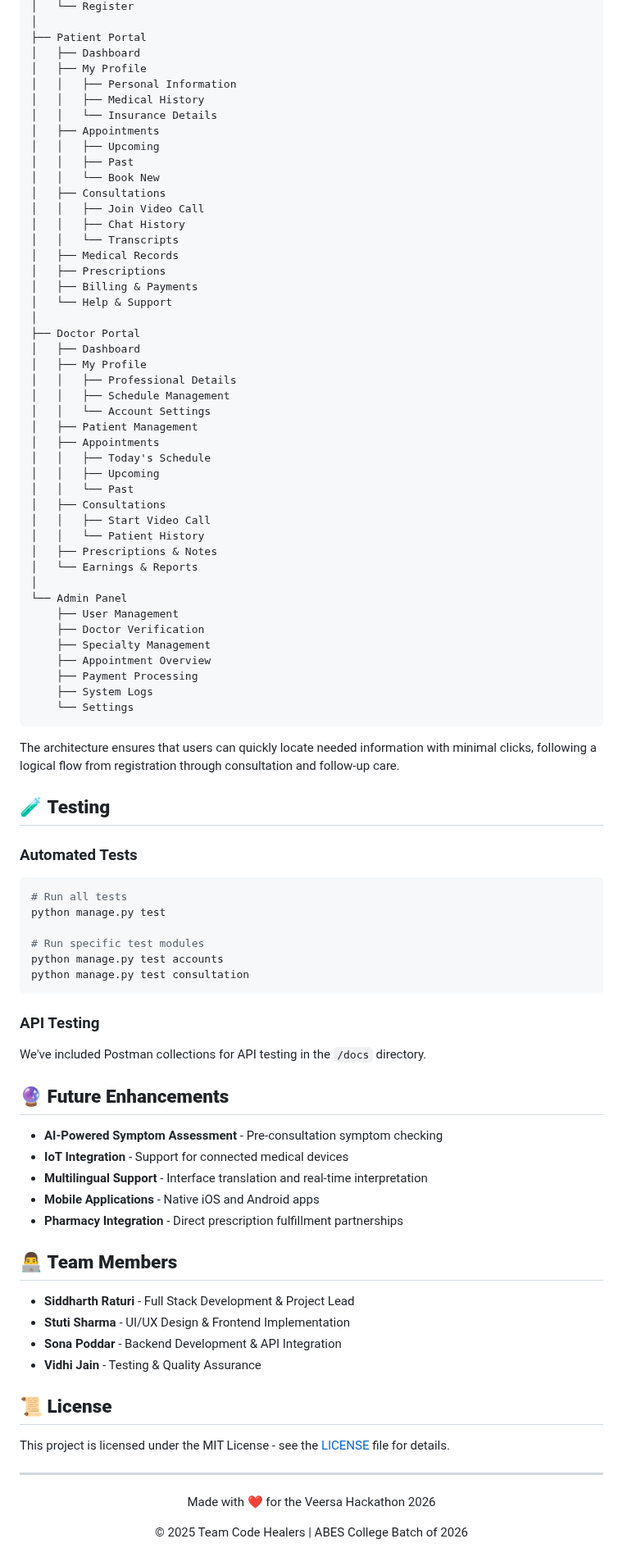
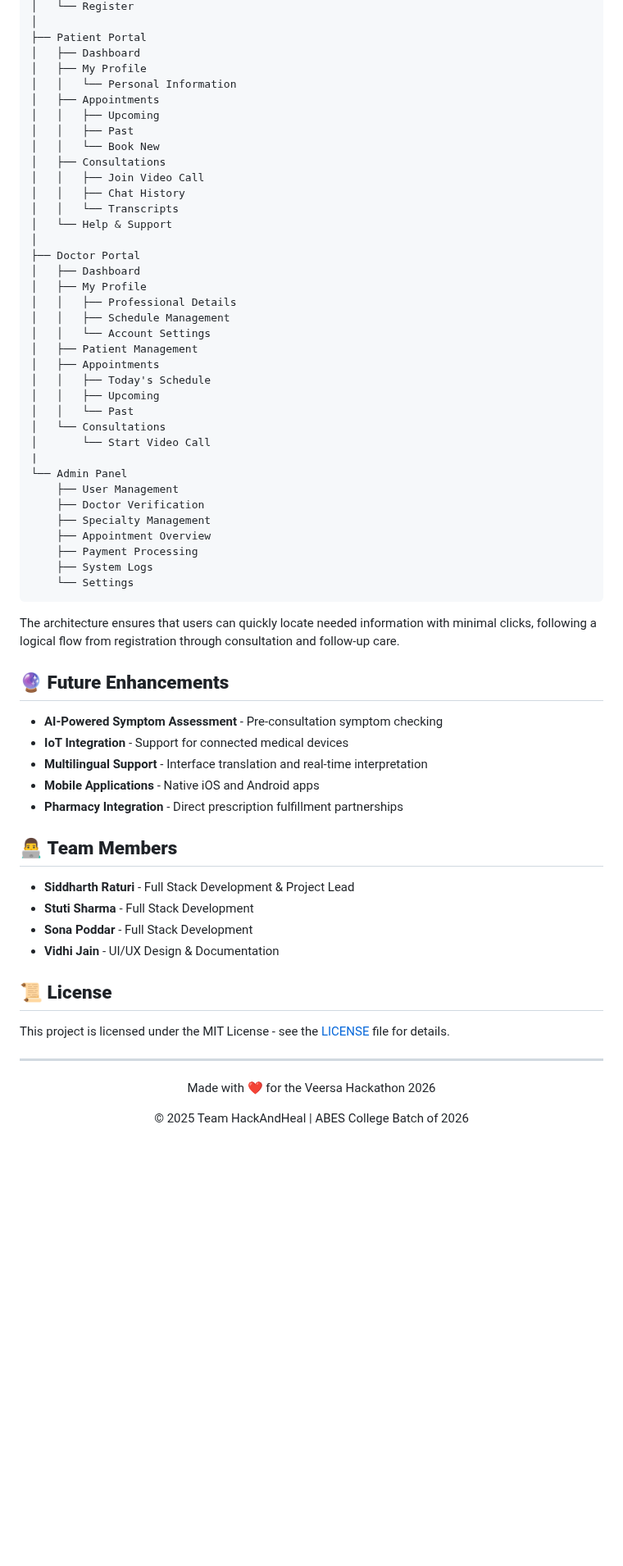
Before and after one commit to siddharthrepo/HackAndHeal, a Markdown page: README.md, the part around one of its changes. Shown at 82% size. Rendered like a GitHub page; blank space fills up the shorter version.

Commit message:
Update README.md
final

````diff
--- a/README.md
+++ b/README.md
@@ -189,9 +196,7 @@ Chikitsa360
 ├── Patient Portal
 │   ├── Dashboard
 │   ├── My Profile
-│   │   ├── Personal Information
-│   │   ├── Medical History
-│   │   └── Insurance Details
+│   │   └── Personal Information
 │   ├── Appointments
 │   │   ├── Upcoming
 │   │   ├── Past
@@ -200,9 +205,6 @@ Chikitsa360
 │   │   ├── Join Video Call
 │   │   ├── Chat History
 │   │   └── Transcripts
-│   ├── Medical Records
-│   ├── Prescriptions
-│   ├── Billing & Payments
 │   └── Help & Support
 │
 ├── Doctor Portal
@@ -216,12 +218,9 @@ Chikitsa360
 │   │   ├── Today's Schedule
 │   │   ├── Upcoming
 │   │   └── Past
-│   ├── Consultations
-│   │   ├── Start Video Call
-│   │   └── Patient History
-│   ├── Prescriptions & Notes
-│   └── Earnings & Reports
-│
+│   └── Consultations
+│       └── Start Video Call
+|
 └── Admin Panel
     ├── User Management
     ├── Doctor Verification
@@ -234,21 +233,6 @@ Chikitsa360
 
 The architecture ensures that users can quickly locate needed information with minimal clicks, following a logical flow from registration through consultation and follow-up care.
 
-## 🧪 **Testing**
-
-### Automated Tests
-```bash
-# Run all tests
-python manage.py test
-
-# Run specific test modules
-python manage.py test accounts
-python manage.py test consultation
-```
-
-### API Testing
-We've included Postman collections for API testing in the `/docs` directory.
-
 ## 🔮 **Future Enhancements**
 
 - **AI-Powered Symptom Assessment** - Pre-consultation symptom checking
@@ -260,9 +244,9 @@ We've included Postman collections for API testing in the `/docs` directory.
 ## 👨‍💻 **Team Members**
 
 - **Siddharth Raturi** - Full Stack Development & Project Lead
-- **Stuti Sharma** - UI/UX Design & Frontend Implementation
-- **Sona Poddar** - Backend Development & API Integration
-- **Vidhi Jain** - Testing & Quality Assurance
+- **Stuti Sharma** - Full Stack Development
+- **Sona Poddar** - Full Stack Development
+- **Vidhi Jain** - UI/UX Design & Documentation
 
 ## 📜 **License**
 
@@ -272,5 +256,5 @@ This project is licensed under the MIT License - see the [LICENSE](LICENSE) file
 
 <div align="center">
   <p>Made with ❤️ for the Veersa Hackathon 2026</p>
-  <p>© 2025 Team Code Healers | ABES College Batch of 2026</p>
+  <p>© 2025 Team HackAndHeal | ABES College Batch of 2026</p>
 </div>
````
Also changed, not shown: other parts of README.md (+21 -14 lines).
